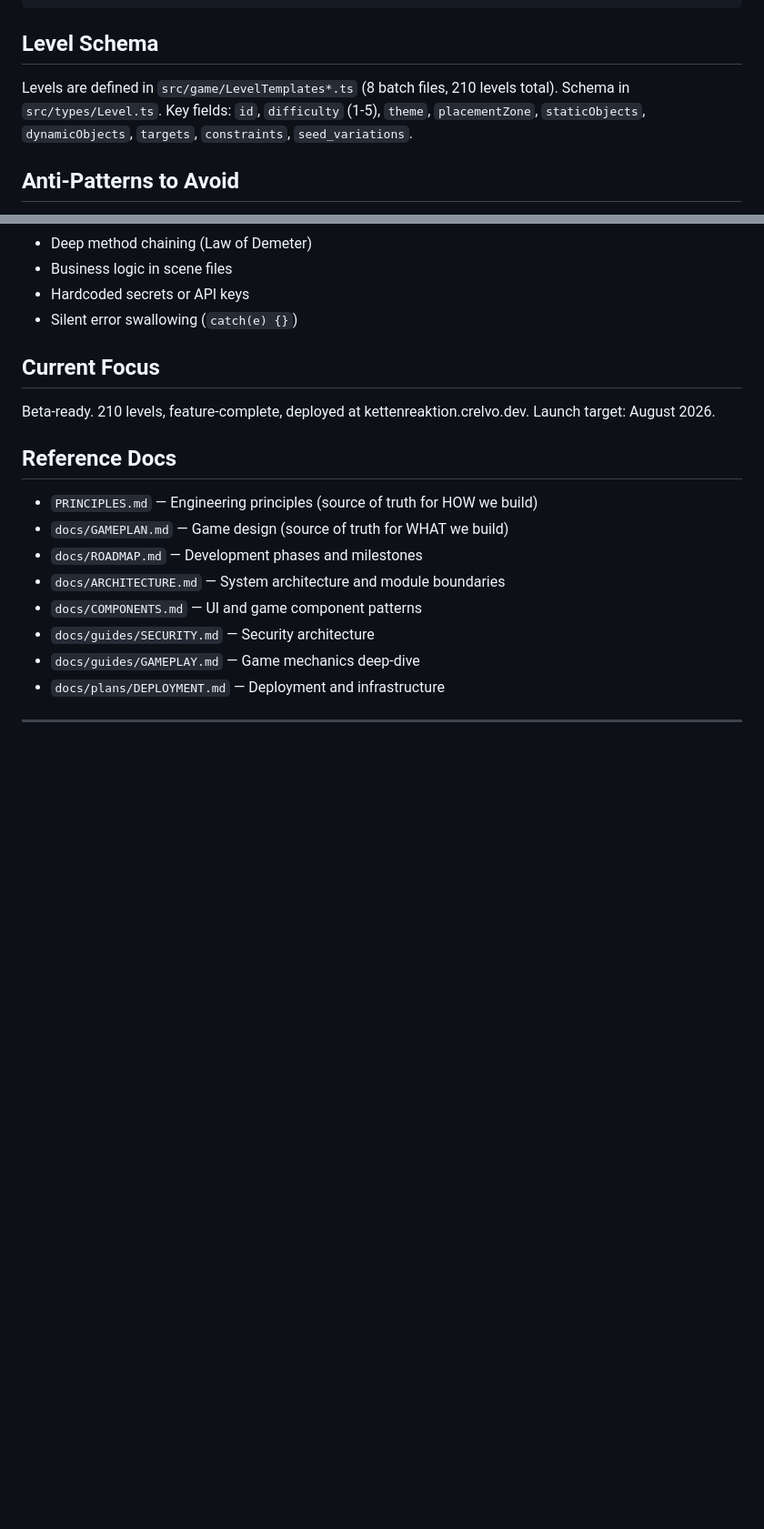
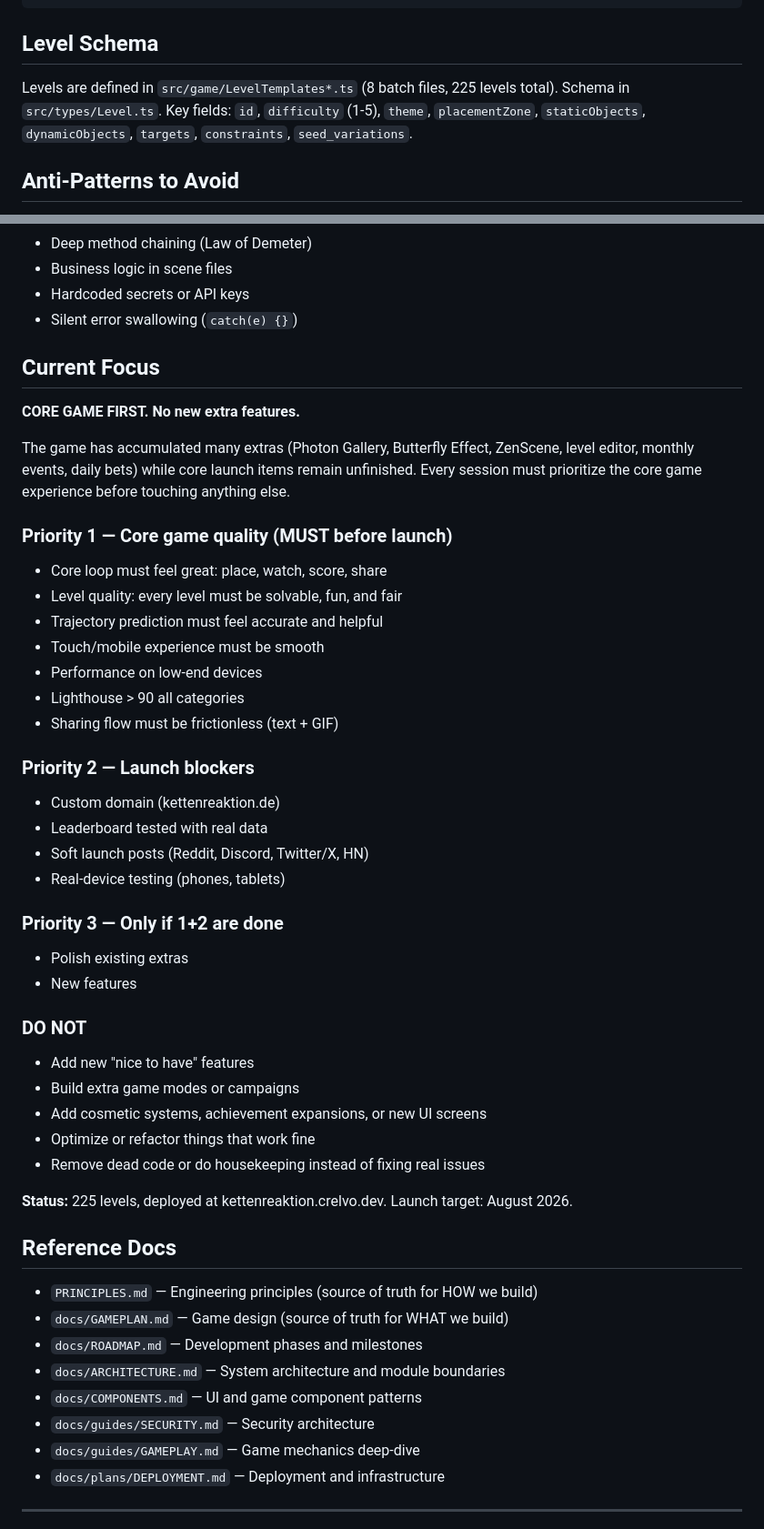
Before and after one commit to konradreyhe/Kettenreaktion, a Markdown page: CLAUDE.md, 2 parts joined by grey strips. Shown at 91% size. GitHub-like rendering; blank space fills up the shorter version.

````diff
--- a/CLAUDE.md
+++ b/CLAUDE.md
@@ -85,7 +85,7 @@ Never:
 ```
 
 ## Level Schema
-Levels are defined in `src/game/LevelTemplates*.ts` (8 batch files, 210 levels total). Schema in `src/types/Level.ts`.
+Levels are defined in `src/game/LevelTemplates*.ts` (8 batch files, 225 levels total). Schema in `src/types/Level.ts`.
 Key fields: `id`, `difficulty` (1-5), `theme`, `placementZone`, `staticObjects`, `dynamicObjects`, `targets`, `constraints`, `seed_variations`.
 
 ## Anti-Patterns to Avoid
@@ -98,7 +98,38 @@ Key fields: `id`, `difficulty` (1-5), `theme`, `placementZone`, `staticObjects`,
 - Silent error swallowing (`catch(e) {}`)
 
 ## Current Focus
-Beta-ready. 210 levels, feature-complete, deployed at kettenreaktion.crelvo.dev. Launch target: August 2026.
+
+**CORE GAME FIRST. No new extra features.**
+
+The game has accumulated many extras (Photon Gallery, Butterfly Effect, ZenScene, level editor, monthly events, daily bets) while core launch items remain unfinished. Every session must prioritize the core game experience before touching anything else.
+
+### Priority 1 — Core game quality (MUST before launch)
+- Core loop must feel great: place, watch, score, share
+- Level quality: every level must be solvable, fun, and fair
+- Trajectory prediction must feel accurate and helpful
+- Touch/mobile experience must be smooth
+- Performance on low-end devices
+- Lighthouse > 90 all categories
+- Sharing flow must be frictionless (text + GIF)
+
+### Priority 2 — Launch blockers
+- Custom domain (kettenreaktion.de)
+- Leaderboard tested with real data
+- Soft launch posts (Reddit, Discord, Twitter/X, HN)
+- Real-device testing (phones, tablets)
+
+### Priority 3 — Only if 1+2 are done
+- Polish existing extras
+- New features
+
+### DO NOT
+- Add new "nice to have" features
+- Build extra game modes or campaigns
+- Add cosmetic systems, achievement expansions, or new UI screens
+- Optimize or refactor things that work fine
+- Remove dead code or do housekeeping instead of fixing real issues
+
+**Status:** 225 levels, deployed at kettenreaktion.crelvo.dev. Launch target: August 2026.
 
 ## Reference Docs
 - `PRINCIPLES.md` — Engineering principles (source of truth for HOW we build)
````
Also changed, not shown: other parts of CLAUDE.md (+1 -1 lines), HANDOVER.md (+19 -7 lines).
